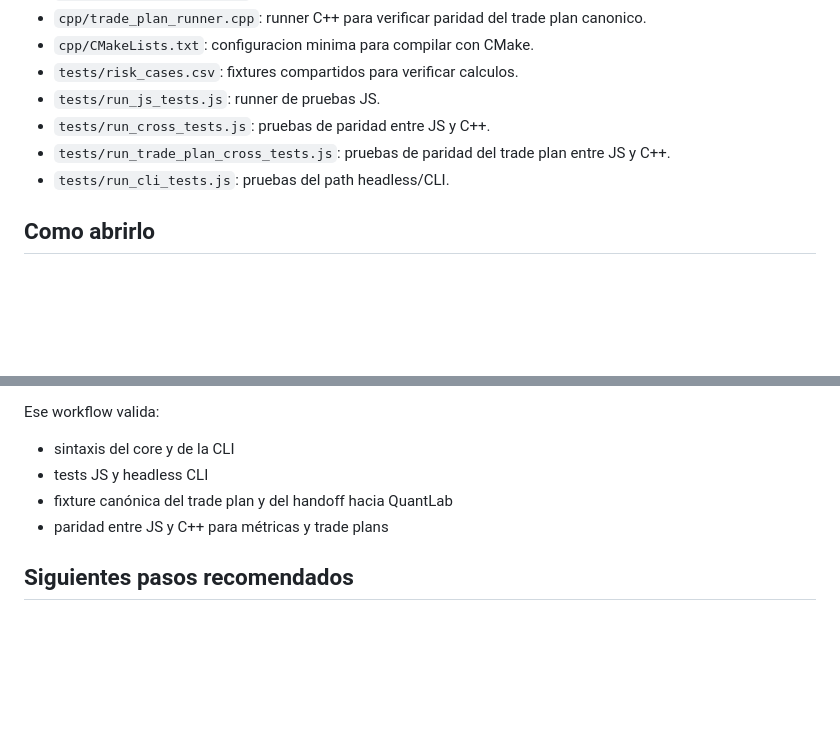
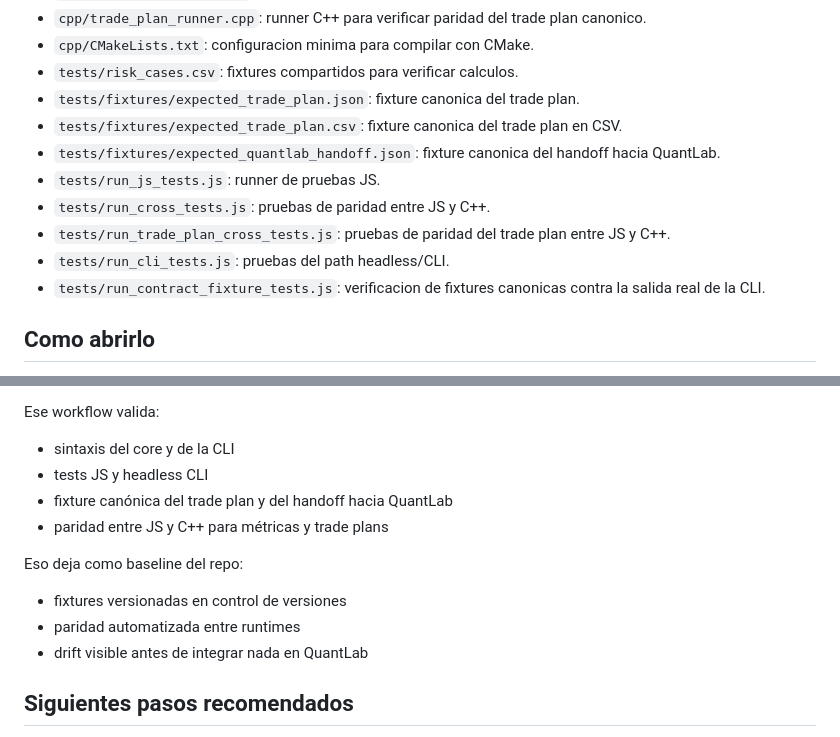
Before and after one commit to Whiteks1/calculadora_riego_trading, a Markdown page: README.md, 2 parts joined by grey strips. Rendered like a GitHub page; blank space fills up the shorter version.

Commit message:
docs: clarify fixtures and parity baseline (#12)

```diff
--- a/README.md
+++ b/README.md
@@ -72,10 +72,14 @@ Roadmap corto del repo:
 - `cpp/trade_plan_runner.cpp`: runner C++ para verificar paridad del trade plan canonico.
 - `cpp/CMakeLists.txt`: configuracion minima para compilar con CMake.
 - `tests/risk_cases.csv`: fixtures compartidos para verificar calculos.
+- `tests/fixtures/expected_trade_plan.json`: fixture canonica del trade plan.
+- `tests/fixtures/expected_trade_plan.csv`: fixture canonica del trade plan en CSV.
+- `tests/fixtures/expected_quantlab_handoff.json`: fixture canonica del handoff hacia QuantLab.
 - `tests/run_js_tests.js`: runner de pruebas JS.
 - `tests/run_cross_tests.js`: pruebas de paridad entre JS y C++.
 - `tests/run_trade_plan_cross_tests.js`: pruebas de paridad del trade plan entre JS y C++.
 - `tests/run_cli_tests.js`: pruebas del path headless/CLI.
+- `tests/run_contract_fixture_tests.js`: verificacion de fixtures canonicas contra la salida real de la CLI.
 
 ## Como abrirlo
 
@@ -159,6 +163,12 @@ Ese workflow valida:
 - fixture canónica del trade plan y del handoff hacia QuantLab
 - paridad entre JS y C++ para métricas y trade plans
 
+Eso deja como baseline del repo:
+
+- fixtures versionadas en control de versiones
+- paridad automatizada entre runtimes
+- drift visible antes de integrar nada en QuantLab
+
 ## Siguientes pasos recomendados
 
 1. Mantener estable el boundary y el contract del handoff.
```
